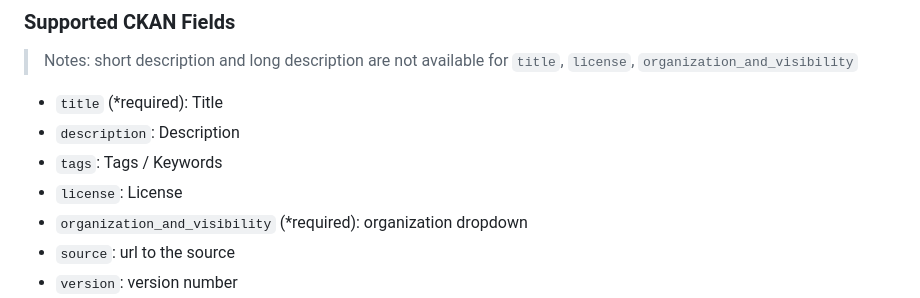
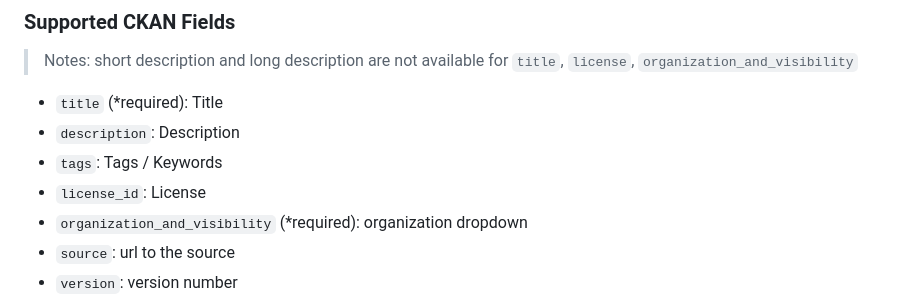
Before and after one commit to csse-uoft/ckanext-udc, a Markdown page: README.md, the part around the change. GitHub-like rendering.

```diff
--- a/README.md
+++ b/README.md
@@ -58,7 +58,7 @@
 - `title` (*required): Title
 - `description`: Description
 - `tags`: Tags / Keywords
-- `license`: License
+- `license_id`: License
 - `organization_and_visibility` (*required): organization dropdown
 - `source`: url to the source
 - `version`: version number
```
